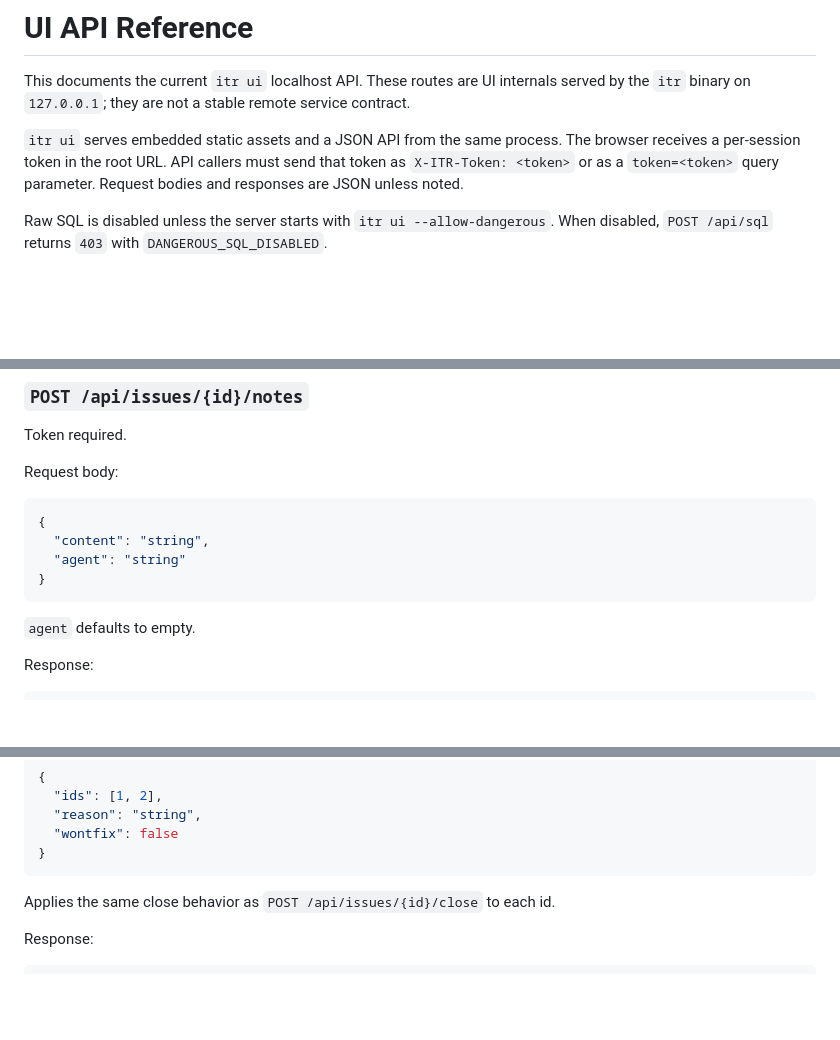
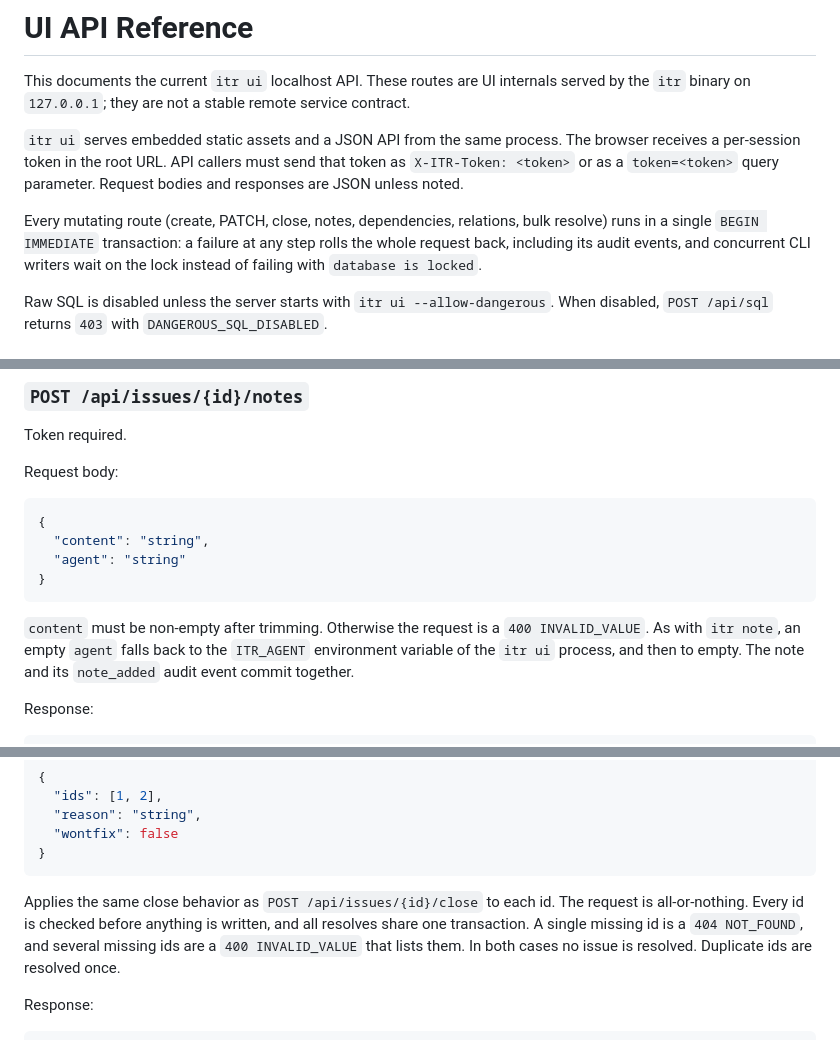
Before and after one commit to joeaguilar/itr, a Markdown page: docs/ui-api.md, 3 parts joined by grey strips. GitHub-like rendering; blank space fills up the shorter version.

````diff
--- a/docs/ui-api.md
+++ b/docs/ui-api.md
@@ -8,6 +8,11 @@ remote service contract.
 The browser receives a per-session token in the root URL. API callers must send
 that token as `X-ITR-Token: <token>` or as a `token=<token>` query parameter.
 Request bodies and responses are JSON unless noted.
+
+Every mutating route (create, PATCH, close, notes, dependencies, relations,
+bulk resolve) runs in a single `BEGIN IMMEDIATE` transaction: a failure at any
+step rolls the whole request back, including its audit events, and concurrent
+CLI writers wait on the lock instead of failing with `database is locked`.
 
 Raw SQL is disabled unless the server starts with `itr ui --allow-dangerous`.
 When disabled, `POST /api/sql` returns `403` with
@@ -446,7 +498,10 @@ Request body:
 }
 ```
 
-`agent` defaults to empty.
+`content` must be non-empty after trimming. Otherwise the request is a
+`400 INVALID_VALUE`. As with `itr note`, an empty `agent` falls back to the
+`ITR_AGENT` environment variable of the `itr ui` process, and then to empty.
+The note and its `note_added` audit event commit together.
 
 Response:
 
@@ -651,6 +709,10 @@ Request body:
 ```
 
 Applies the same close behavior as `POST /api/issues/{id}/close` to each id.
+The request is all-or-nothing. Every id is checked before anything is written,
+and all resolves share one transaction. A single missing id is a
+`404 NOT_FOUND`, and several missing ids are a `400 INVALID_VALUE` that lists
+them. In both cases no issue is resolved. Duplicate ids are resolved once.
 
 Response:
 
````
Also changed, not shown: other parts of docs/ui-api.md (+64 -14 lines).
